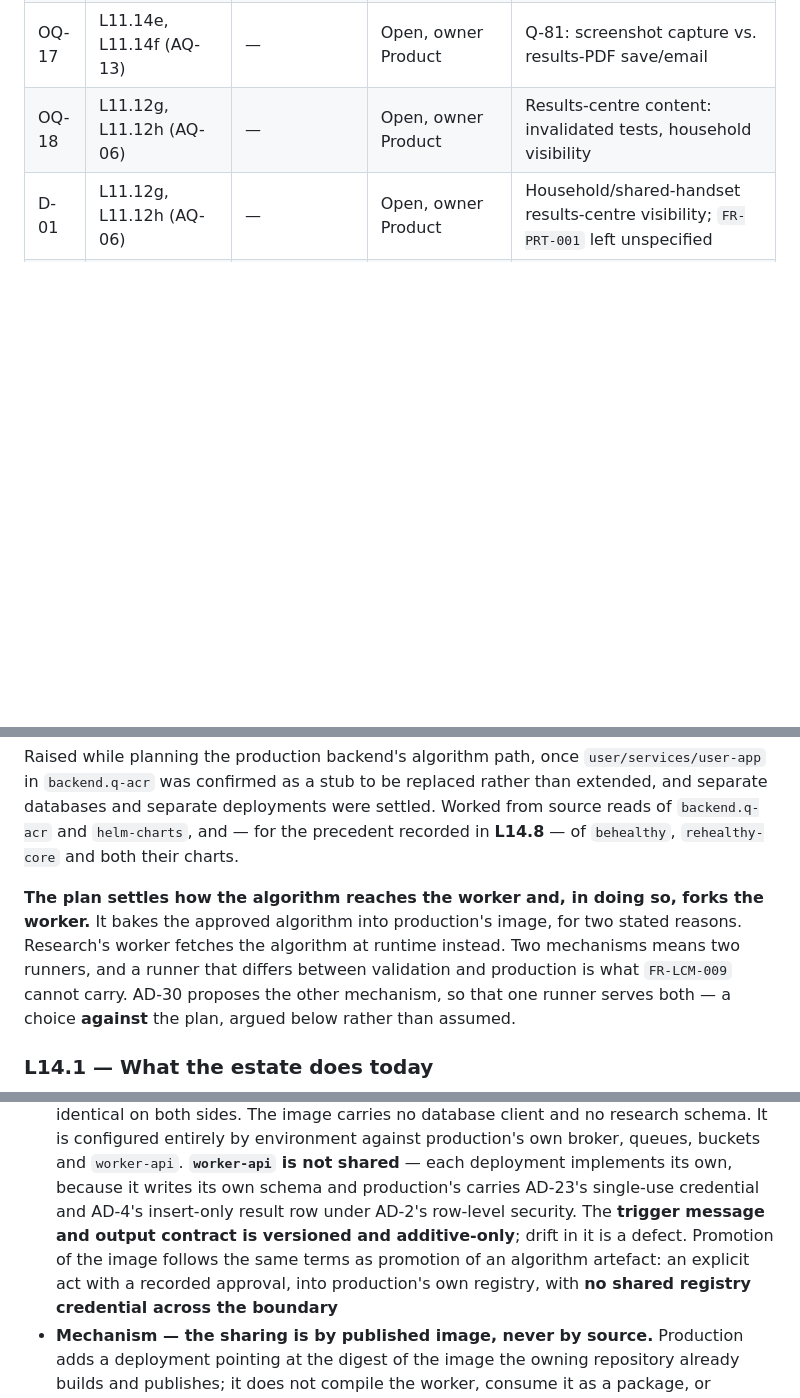
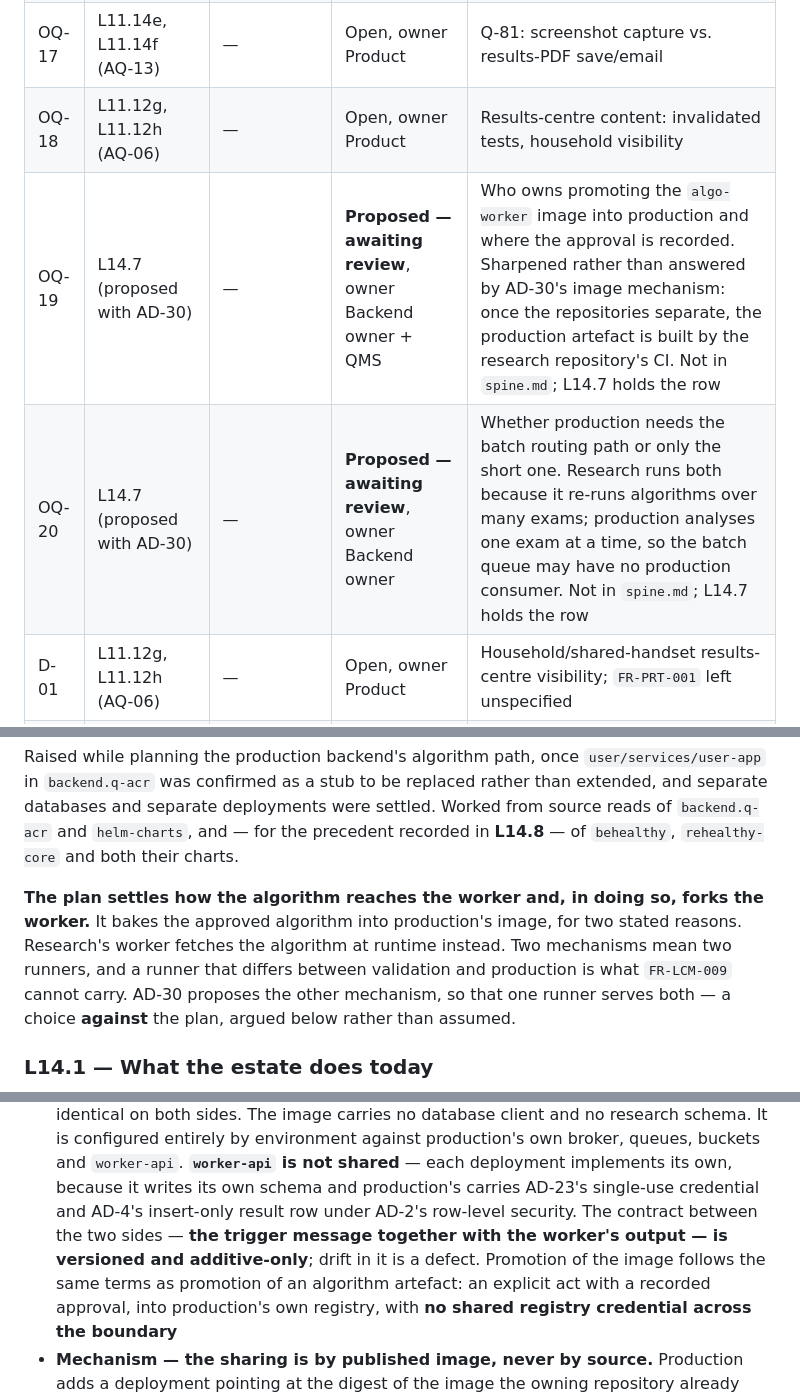
Before and after one commit to OwnHealthIL/qacr-spec, a Markdown page: architecture/spine-decision-log.md, 3 parts joined by grey strips. Rendered like a GitHub page; blank space fills up the shorter version.

Commit message:
L14: fix the TOC anchor, mint OQ-19/OQ-20, two wording fixes
Review findings from Copilot:

- The L14 index link did not resolve. GitHub strips the em dash but keeps
  the surrounding spaces as a double hyphen, so the anchor needs
  runtime--one-artefact, matching how L11's link already handles it.
  (L13's link has the same defect and is left alone here to keep this PR
  additive.)
- OQ-19 and OQ-20 were assigned ids in L14.7 without being minted in the
  log's own Open questions index, which made the numbering look
  authoritative while being unnavigable. Both now have index rows marked
  proposed and not yet in spine.md, matching how AD-30 is carried.
- "Two mechanisms means two runners" -> "mean".
- AD-30's Rule said "The trigger message and output contract is
  versioned", which reads as a plural subject with a singular verb. One
  contract covering both was always the intent, so the clause now says so
  explicitly rather than relying on the reader to parse it that way.

Co-Authored-By: Claude Opus 5 (1M context) <noreply@anthropic.com>

```diff
--- a/architecture/spine-decision-log.md
+++ b/architecture/spine-decision-log.md
@@ -110,6 +110,8 @@ premise — not every passing citation. Read the current state from the section
 | OQ-16 | L11.14b, L11.14c (AQ-13) | — | Open, owner Backend owner + QMS | Session token TTL value — SRS's 24h flagged wrong, no replacement chosen |
 | OQ-17 | L11.14e, L11.14f (AQ-13) | — | Open, owner Product | Q-81: screenshot capture vs. results-PDF save/email |
 | OQ-18 | L11.12g, L11.12h (AQ-06) | — | Open, owner Product | Results-centre content: invalidated tests, household visibility |
+| OQ-19 | L14.7 (proposed with AD-30) | — | **Proposed — awaiting review**, owner Backend owner + QMS | Who owns promoting the `algo-worker` image into production and where the approval is recorded. Sharpened rather than answered by AD-30's image mechanism: once the repositories separate, the production artefact is built by the research repository's CI. Not in `spine.md`; L14.7 holds the row |
+| OQ-20 | L14.7 (proposed with AD-30) | — | **Proposed — awaiting review**, owner Backend owner | Whether production needs the batch routing path or only the short one. Research runs both because it re-runs algorithms over many exams; production analyses one exam at a time, so the batch queue may have no production consumer. Not in `spine.md`; L14.7 holds the row |
 | D-01 | L11.12g, L11.12h (AQ-06) | — | Open, owner Product | Household/shared-handset results-centre visibility; `FR-PRT-001` left unspecified |
 | D-02 | L11.14e–g (AQ-13) | — | Open, owner Product | Q-81 contradiction between `FR-SEC-007` and `FR-SHR-015`/`FR-PRT-009` |
 
@@ -1000,7 +1002,7 @@ and — for the precedent recorded in **L14.8** — of `behealthy`, `rehealthy-c
 
 **The plan settles how the algorithm reaches the worker and, in doing so, forks the worker.** It
 bakes the approved algorithm into production's image, for two stated reasons. Research's worker
-fetches the algorithm at runtime instead. Two mechanisms means two runners, and a runner that differs
+fetches the algorithm at runtime instead. Two mechanisms mean two runners, and a runner that differs
 between validation and production is what `FR-LCM-009` cannot carry. AD-30 proposes the other
 mechanism, so that one runner serves both — a choice **against** the plan, argued below rather than
 assumed.
@@ -1175,8 +1177,8 @@ not shared.**
   against production's own broker, queues, buckets and `worker-api`. **`worker-api` is not shared** —
   each deployment implements its own, because it writes its own schema and production's carries
   AD-23's single-use credential and AD-4's insert-only result row under AD-2's row-level security.
-  The **trigger message and output contract is versioned and additive-only**; drift in it is a
-  defect. Promotion of the image follows the same terms as promotion of an algorithm artefact: an
+  The contract between the two sides — **the trigger message together with the worker's output — is
+  versioned and additive-only**; drift in it is a defect. Promotion of the image follows the same terms as promotion of an algorithm artefact: an
   explicit act with a recorded approval, into production's own registry, with **no shared registry
   credential across the boundary**
 - **Mechanism — the sharing is by published image, never by source.** Production adds a deployment
```
Also changed, not shown: other parts of architecture/spine-decision-log.md (+1 -1 lines).
